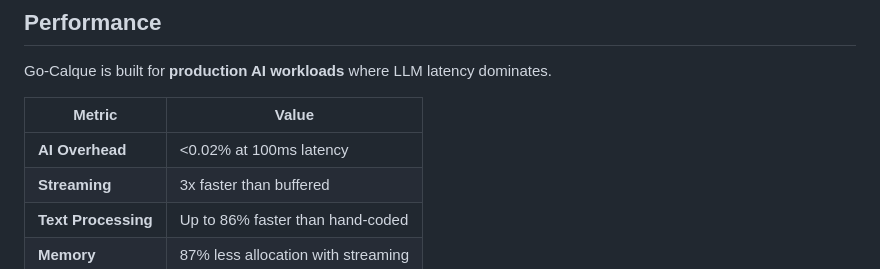
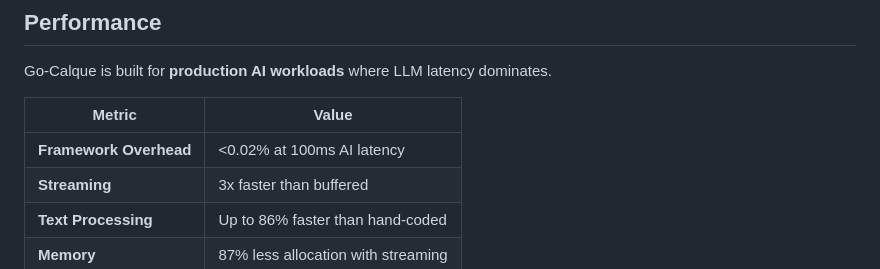
Before and after one commit to calque-ai/go-calque, a Markdown page: README.md, the part around the change. Drawn GitHub-style.

Commit message:
fix(readme): update readme

```diff
--- a/README.md
+++ b/README.md
@@ -150,7 +150,7 @@ Go-Calque is built for **production AI workloads** where LLM latency dominates.
 
 | Metric | Value |
 |--------|-------|
-| **AI Overhead** | <0.02% at 100ms latency |
+| **Framework Overhead** | <0.02% at 100ms AI latency |
 | **Streaming** | 3x faster than buffered |
 | **Text Processing** | Up to 86% faster than hand-coded |
 | **Memory** | 87% less allocation with streaming |
```
Also changed, not shown: docs/BENCHMARK_ANALYSIS_REPORT.md (+4 -10 lines), docs/README.md (+1 -1 lines).
